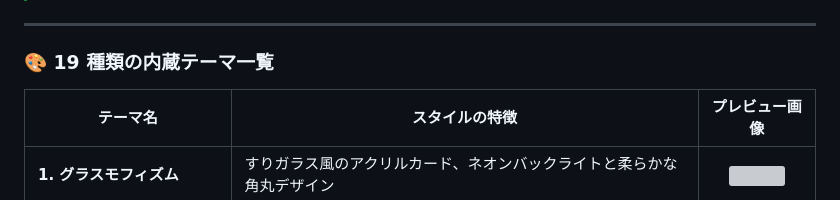
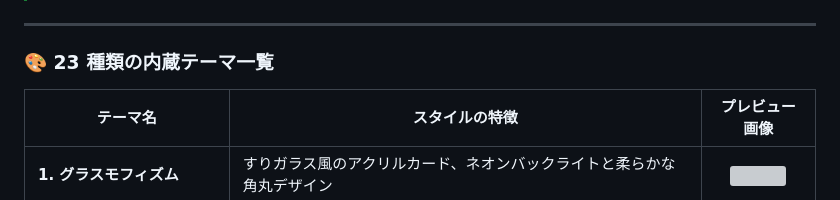
Before and after one commit to tokihorokeiya/musicDisplayObs, a Markdown page: README.ja.md, the part around one of its changes. Drawn GitHub-style; grey boxes are pictures that could not be loaded.

Commit message:
docs: add 4 new themes to all README theme tables (EN/zh-TW/ja) — complete 23-theme gallery

```diff
--- a/README.ja.md
+++ b/README.ja.md
@@ -85,7 +85,7 @@ Windows 環境向けに特化した、ブラウザ拡張機能不要のリアル
 
 ---
 
-### 🎨 19 種類の内蔵テーマ一覧
+### 🎨 23 種類の内蔵テーマ一覧
 
 | テーマ名 | スタイルの特徴 | プレビュー画像 |
 |---|---|:---:|
```
Also changed, not shown: other parts of README.ja.md (+4 -0 lines), README.md (+5 -1 lines), README.zh-TW.md (+5 -1 lines).
